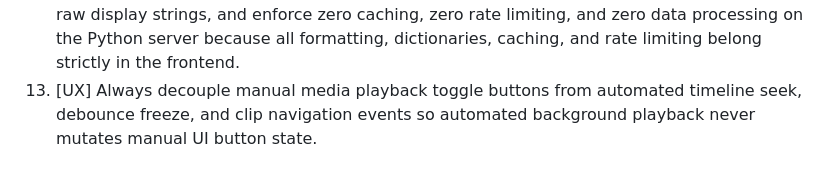
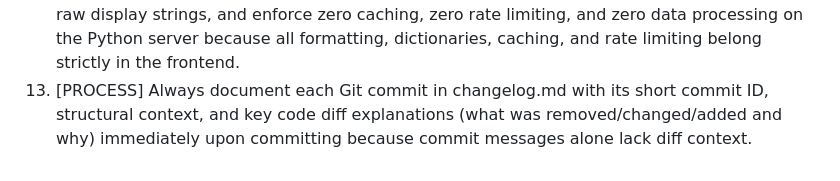
Before and after one commit to arkanafaisal/clipping, a Markdown page: GEMINI.md, the part around the change. Drawn GitHub-style.

Commit message:
add changelog

```diff
--- a/GEMINI.md
+++ b/GEMINI.md
@@ -34,4 +34,4 @@ This file contains a growing ruleset that improves over time. At session start,
 10. [TOOL] Never stage or commit temporary files, scratch scripts, debug logs, or explanation markdown files (such as explanation*.md) into Git commits, and always clean up temporary development artifacts before committing because repository history must remain strictly focused on clean project code.
 11. [CODE] Never add speculative UI loading states or redundant pre-flight ping checks before main API calls unless explicitly requested, because direct async/await on the primary endpoint keeps code clean and minimal.
 12. [ARCH] Always design backend API responses to return standardized error codes instead of raw display strings, and enforce zero caching, zero rate limiting, and zero data processing on the Python server because all formatting, dictionaries, caching, and rate limiting belong strictly in the frontend.
-13. [UX] Always decouple manual media playback toggle buttons from automated timeline seek, debounce freeze, and clip navigation events so automated background playback never mutates manual UI button state.
+13. [PROCESS] Always document each Git commit in changelog.md with its short commit ID, structural context, and key code diff explanations (what was removed/changed/added and why) immediately upon committing because commit messages alone lack diff context.
```
Also changed, not shown: changelog.md (added, +21 -0 lines).
